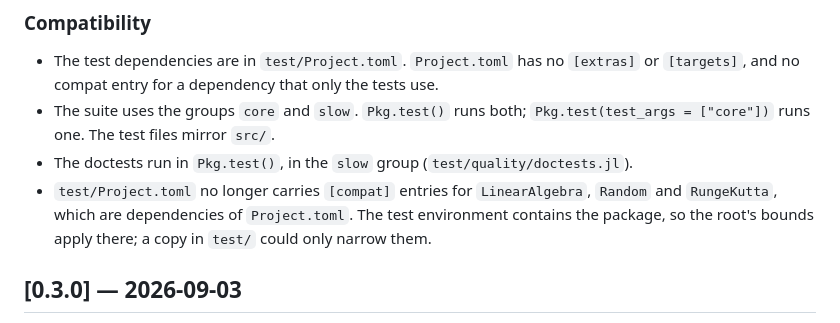
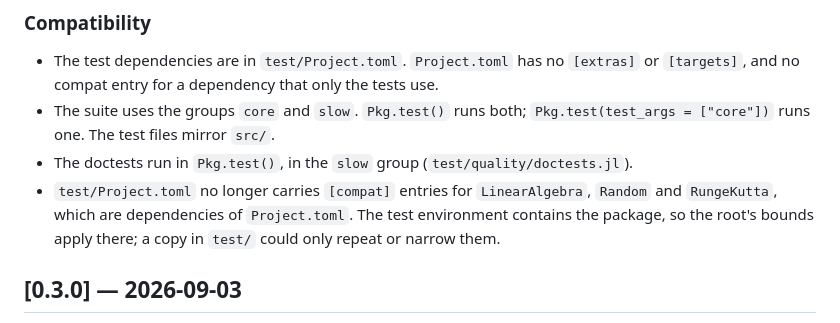
Before and after one commit to JuliaGNI/StochasticIntegrators.jl, a Markdown page: CHANGELOG.md, the part around the change. GitHub-like rendering.

Commit message:
CHANGELOG: a copied test bound can repeat or narrow the root's
Co-Authored-By: Claude Opus 5.5 <noreply@anthropic.com>

```diff
--- a/CHANGELOG.md
+++ b/CHANGELOG.md
@@ -23,7 +23,7 @@ written up here.
 - The doctests run in `Pkg.test()`, in the `slow` group (`test/quality/doctests.jl`).
 - `test/Project.toml` no longer carries `[compat]` entries for `LinearAlgebra`, `Random` and
   `RungeKutta`, which are dependencies of `Project.toml`. The test environment contains the
-  package, so the root's bounds apply there; a copy in `test/` could only narrow them.
+  package, so the root's bounds apply there; a copy in `test/` could only repeat or narrow them.
 
 ## [0.3.0] — 2026-09-03
 
```
